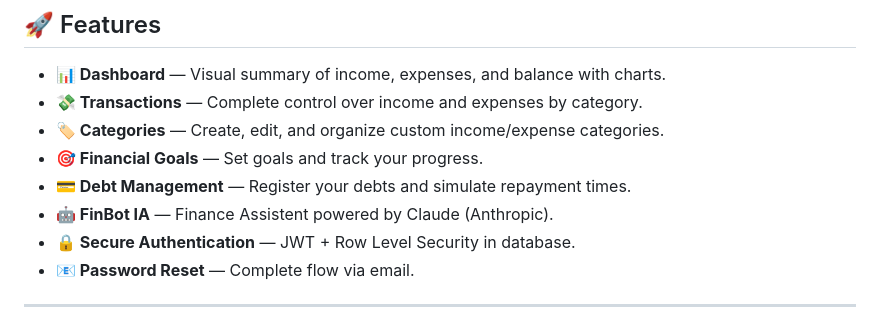
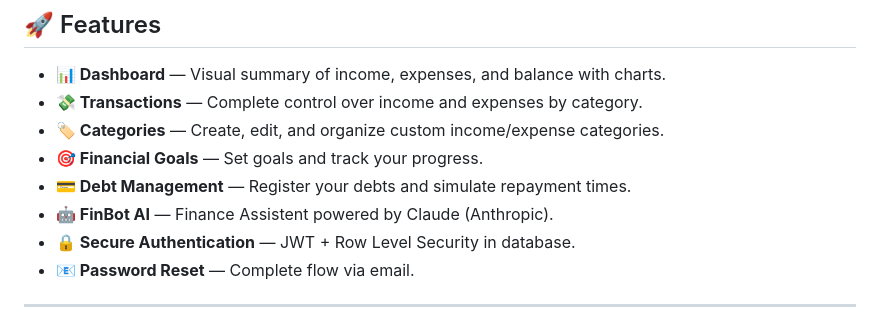
Before and after one commit to felipe2008pg1/FinWise, a Markdown page: README.md, the part around the change. Drawn GitHub-style.

```diff
--- a/README.md
+++ b/README.md
@@ -15,7 +15,7 @@
 - **🏷️ Categories** — Create, edit, and organize custom income/expense categories.
 - **🎯 Financial Goals** — Set goals and track your progress.
 - **💳 Debt Management** — Register your debts and simulate repayment times.
-- **🤖 FinBot IA** — Finance Assistent powered by Claude (Anthropic).
+- **🤖 FinBot AI** — Finance Assistent powered by Claude (Anthropic).
 - **🔒 Secure Authentication** — JWT + Row Level Security in database.
 - **📧 Password Reset** — Complete flow via email.
 
```
